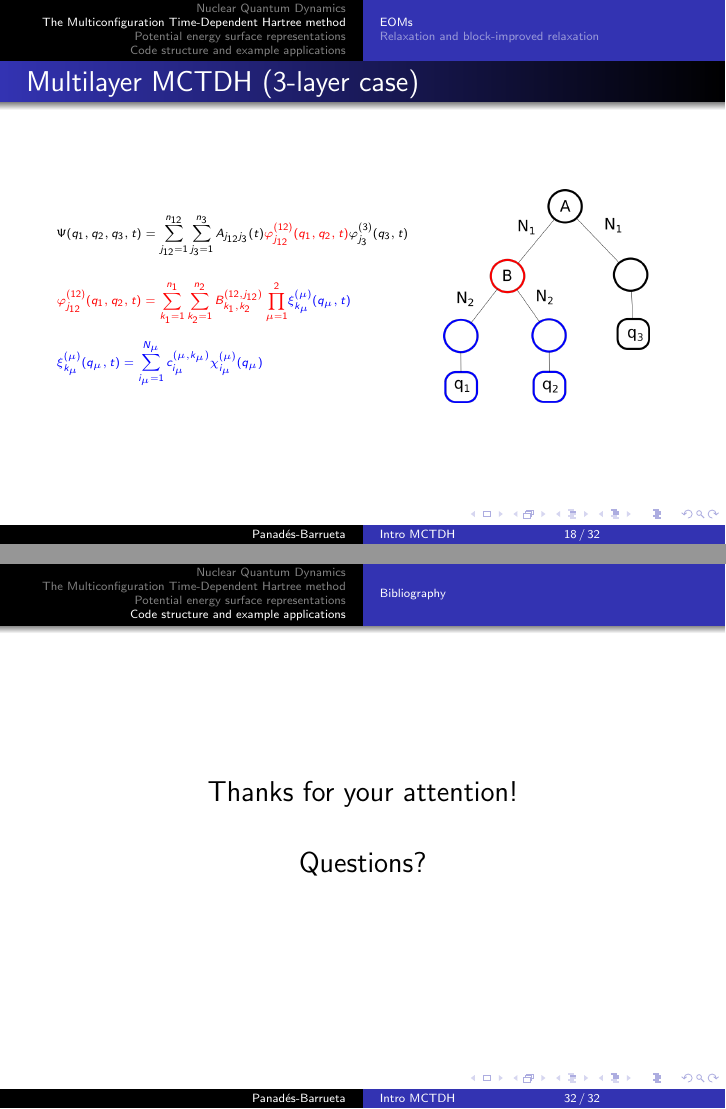
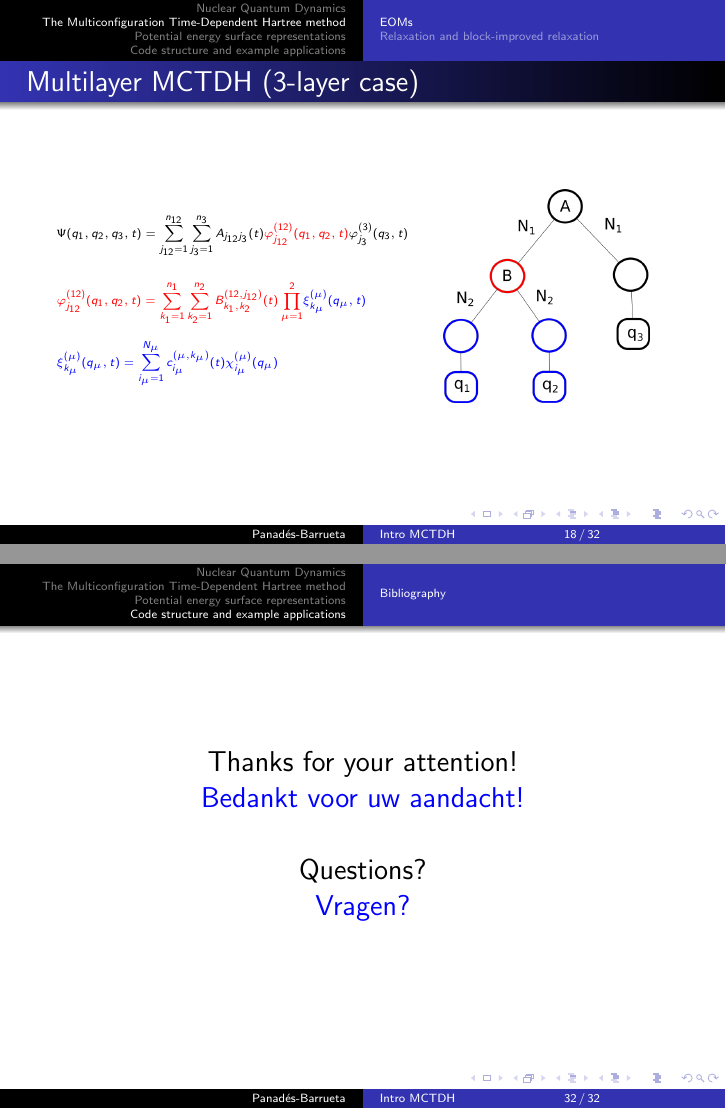
Before and after one commit to Panadestein/mctdh_talk, LaTeX slides (mctdh_intro.tex): pages 21 and 35 of 35 before the commit and pages 21 and 36 of 36 after it, joined at a grey line. The pictures show the PDF file mctdh_intro.pdf that the author committed with the source.

Commit message:
Latest version

```diff
--- a/mctdh_intro.tex
+++ b/mctdh_intro.tex
@@ -313,11 +313,11 @@ We can propagate the multidimensional SPFs with MCTDH itself!
 \end{equation}
 where we have introduced:
 \begin{equation}
-	\textcolor{red}{\varphi^{(12)}_{j_{12}}(q_1,q_2,t) = \sum_{k_1 = 1}^{n_1}\sum_{k_2=1}^{n_2}B_{k_1,k_2}^{(12,j_{12})}\prod_{\mu=1}^2} \textcolor{blue}{\xi_{k_{\mu}}^{(\mu)}(q_{\mu},t)}
+	\textcolor{red}{\varphi^{(12)}_{j_{12}}(q_1,q_2,t) = \sum_{k_1 = 1}^{n_1}\sum_{k_2=1}^{n_2}B_{k_1,k_2}^{(12,j_{12})}(t)\prod_{\mu=1}^2} \textcolor{blue}{\xi_{k_{\mu}}^{(\mu)}(q_{\mu},t)}
 \end{equation}
 and:
 \begin{equation}
-	\textcolor{blue}{\xi_{k_{\mu}}^{(\mu)}(q_{\mu},t) = \sum_{i_{\mu}=1}^{N_{\mu}} c_{i_{\mu}}^{(\mu,k_{\mu})}\chi_{i_{\mu}}^{(\mu)}(q_{\mu})}
+	\textcolor{blue}{\xi_{k_{\mu}}^{(\mu)}(q_{\mu},t) = \sum_{i_{\mu}=1}^{N_{\mu}} c_{i_{\mu}}^{(\mu,k_{\mu})}(t)\chi_{i_{\mu}}^{(\mu)}(q_{\mu})}
 \end{equation}
 \end{frame}
 
@@ -329,10 +329,10 @@ and:
 	\Psi(q_1, q_2, q_3, t) = \sum_{j_{12}=1}^{n_{12}}\sum_{j_3 = 1}^{n_3}A_{j_{12}j_3}(t)\textcolor{red}{\varphi^{(12)}_{j_{12}}(q_1,q_2,t)}\varphi^{(3)}_{j_{3}}(q_3,t)
 \end{equation*}
 \begin{equation*}
-	\textcolor{red}{\varphi^{(12)}_{j_{12}}(q_1,q_2,t) = \sum_{k_1 = 1}^{n_1}\sum_{k_2=1}^{n_2}B_{k_1,k_2}^{(12,j_{12})}\prod_{\mu=1}^2} \textcolor{blue}{\xi_{k_{\mu}}^{(\mu)}(q_{\mu},t)}
+	\textcolor{red}{\varphi^{(12)}_{j_{12}}(q_1,q_2,t) = \sum_{k_1 = 1}^{n_1}\sum_{k_2=1}^{n_2}B_{k_1,k_2}^{(12,j_{12})}(t)\prod_{\mu=1}^2} \textcolor{blue}{\xi_{k_{\mu}}^{(\mu)}(q_{\mu},t)}
 \end{equation*}
 \begin{equation*}
-	\textcolor{blue}{\xi_{k_{\mu}}^{(\mu)}(q_{\mu},t) = \sum_{i_{\mu}=1}^{N_{\mu}} c_{i_{\mu}}^{(\mu,k_{\mu})}\chi_{i_{\mu}}^{(\mu)}(q_{\mu})}
+	\textcolor{blue}{\xi_{k_{\mu}}^{(\mu)}(q_{\mu},t) = \sum_{i_{\mu}=1}^{N_{\mu}} c_{i_{\mu}}^{(\mu,k_{\mu})}(t)\chi_{i_{\mu}}^{(\mu)}(q_{\mu})}
 \end{equation*}}
 \end{minipage}
 \hfill
@@ -639,8 +639,10 @@ This is a fully analytical SOP form, differentiable \emph{ad infinitum}, and tha
 
 \begin{frame}
   \centering \Large
-  Thanks for your attention!  \\~\\
-  Questions?
+  Thanks for your attention!\\
+  \textcolor{blue}{Bedankt voor uw aandacht!}\\~\\
+  Questions?\\
+  \textcolor{blue}{Vragen?}
 \end{frame}
 
 \end{document}
```
Also changed, not shown: mctdh_intro.pdf, mctdh_intro.tex (16 more changed lines), 6 other files.
